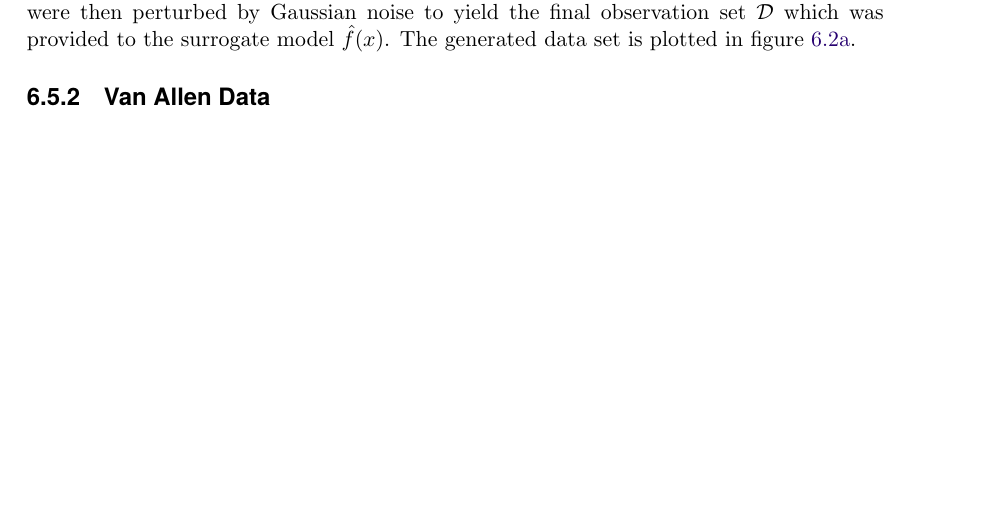
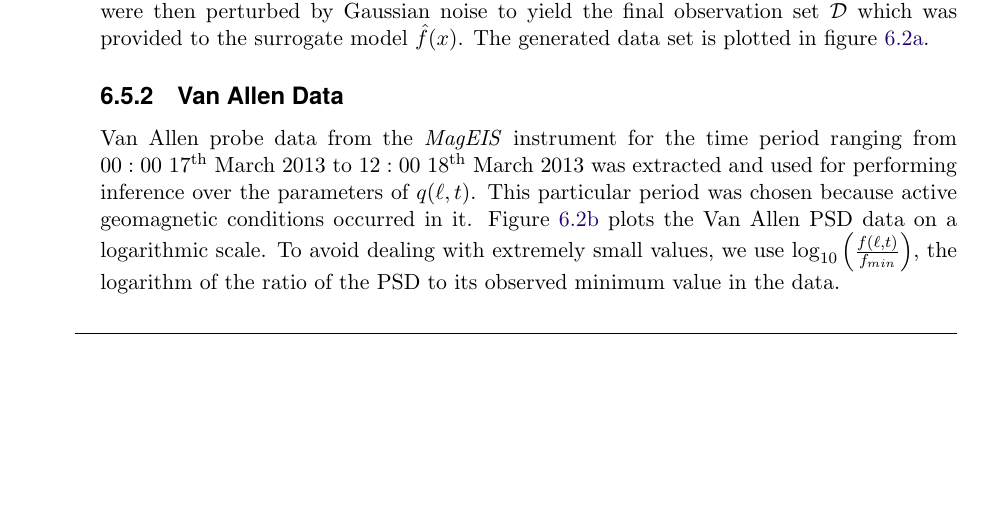
Before and after one commit to dal3006/phd-thesis, a LaTeX thesis (thesis.tex, which reads chapters/bayes_diff_chapter.tex): part of page 101 of 165 before the commit and part of page 100 of 165 after it, cut so that both start at the same text, the shorter picture padded with empty space. Compiled offline with pdfLaTeX.

Commit message:
[Bayes]: WIP

```diff
--- a/chapters/bayes_diff_chapter.tex
+++ b/chapters/bayes_diff_chapter.tex
@@ -641,3 +649,4 @@ provided to the surrogate model $\hat{f}(x)$. The generated data set is plotted
+      from the starting point $17^{\text{th}}$ March $2013$. Red crosses indicate
       colocation points chosen according to $8$ point Gauss-Legendre quadrature in space and time.
     }}
     \label{fig:trainingDataVanAllen}
@@ -647,6 +656,13 @@ provided to the surrogate model $\hat{f}(x)$. The generated data set is plotted
 
 \subsection{Van Allen Data}\label{sec:vanAllenData}
 
+Van Allen probe data from the \emph{MagEIS} instrument for the time period ranging from
+$00:00$ $17^{\text{th}}$ March $2013$ to $12:00$ $18^{\text{th}}$ March $2013$ was extracted and
+used for performing inference over the parameters of $q(\ell, t)$. This particular period was
+chosen because active geomagnetic conditions occurred in it. \Cref{fig:trainingDataVanAllen}
+plots the Van Allen PSD data on a logarithmic scale. To avoid dealing with extremely small values,
+we use $\log_{10}\left( \frac{f(\ell, t)}{f_{min}} \right)$, the logarithm of the ratio of the PSD
+to its observed minimum value in the data.
 
 \section{Results}
 
```
Also changed, not shown: figures/data_and_design_points_van_allen.png, figures/van_allen_density_Q_alpha.png, figures/van_allen_density_Q_b.png, figures/van_allen_density_Q_beta.png, figures/van_allen_prior_posterior_scatter_Q_alpha_b.png, chapters/bayes_diff_chapter.tex (14 more changed lines), 1 other file.
